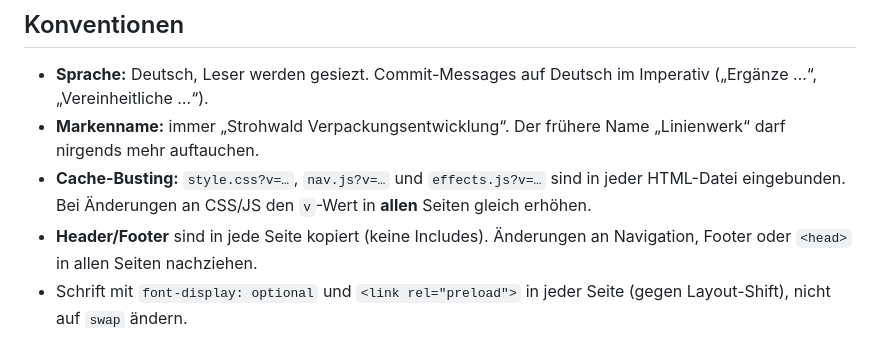
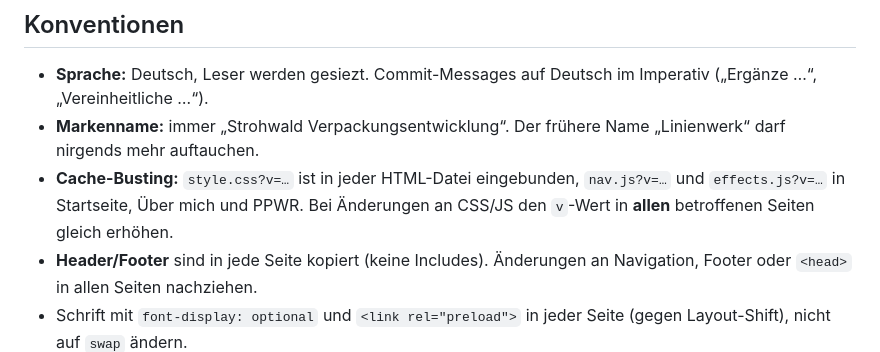
Before and after one commit to Linienwerk/Linienwerk-strohwald, a Markdown page: CLAUDE.md, the part around the change. Drawn GitHub-style.

Commit message:
Präzisiere Cache-Busting-Hinweis in CLAUDE.md
Co-Authored-By: Claude Opus 5.5 <noreply@anthropic.com>
Claude-Session: https://claude.ai/code/session_014ek2GE7qvrtSX9NB1r2gwa

```diff
--- a/CLAUDE.md
+++ b/CLAUDE.md
@@ -38,8 +38,9 @@ Verpackungsentwicklung bei Lebensmittelherstellern in Nord- und Mitteldeutschlan
   („Ergänze …“, „Vereinheitliche …“).
 - **Markenname:** immer „Strohwald Verpackungsentwicklung“. Der frühere Name
   „Linienwerk“ darf nirgends mehr auftauchen.
-- **Cache-Busting:** `style.css?v=…`, `nav.js?v=…` und `effects.js?v=…` sind in jeder HTML-Datei
-  eingebunden. Bei Änderungen an CSS/JS den `v`-Wert in **allen** Seiten gleich erhöhen.
+- **Cache-Busting:** `style.css?v=…` ist in jeder HTML-Datei eingebunden, `nav.js?v=…` und
+  `effects.js?v=…` in Startseite, Über mich und PPWR. Bei Änderungen an CSS/JS den `v`-Wert
+  in **allen** betroffenen Seiten gleich erhöhen.
 - **Header/Footer** sind in jede Seite kopiert (keine Includes). Änderungen an
   Navigation, Footer oder `<head>` in allen Seiten nachziehen.
 - Schrift mit `font-display: optional` und `<link rel="preload">` in jeder Seite (gegen Layout-Shift), nicht auf `swap` ändern.
```
